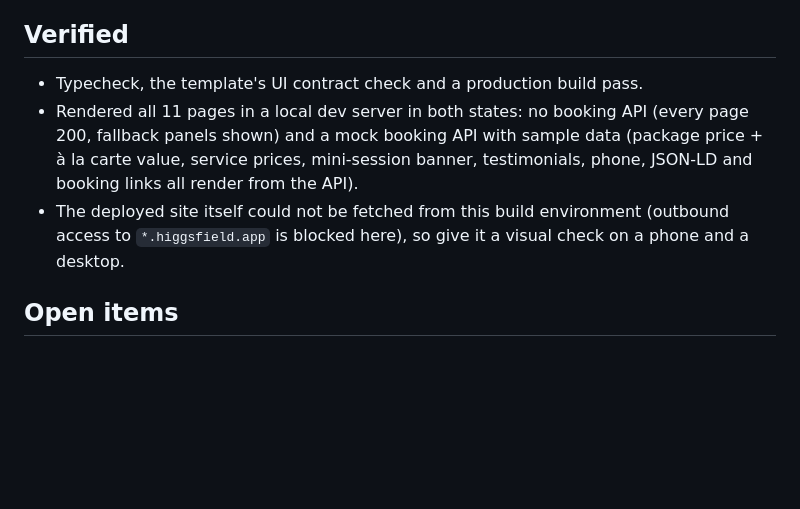
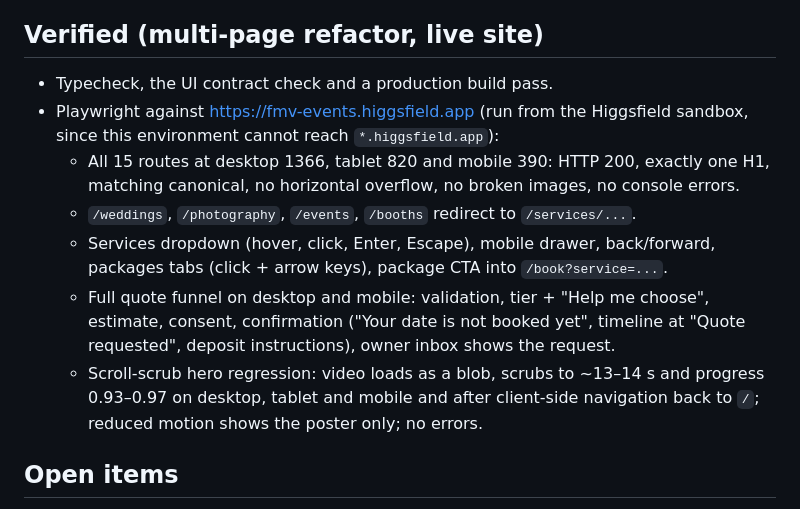
Before and after one commit to crislengar007-afk/private-work, a Markdown page: fmv-events/marketing/README.md, the part around the change. Rendered like a GitHub page; blank space fills up the shorter version.

Commit message:
Marketing README: record live verification of the multi-page refactor
Co-Authored-By: Claude Opus 5.5 <noreply@anthropic.com>
Claude-Session: https://claude.ai/code/session_01P9DT4KYNgKqoguG1tTgNd8

```diff
--- a/fmv-events/marketing/README.md
+++ b/fmv-events/marketing/README.md
@@ -92,16 +92,23 @@ As soon as `BOOKING_API_URL` is set, live data and the real booking links take o
    (or the custom domain) so the "Check a date" widget is allowed by CORS.
 4. Redeploy the Higgsfield site (secrets take effect on the next deploy).
 
-## Verified
+## Verified (multi-page refactor, live site)
 
-- Typecheck, the template's UI contract check and a production build pass.
-- Rendered all 11 pages in a local dev server in both states: no booking API (every
-  page 200, fallback panels shown) and a mock booking API with sample data (package
-  price + à la carte value, service prices, mini-session banner, testimonials,
-  phone, JSON-LD and booking links all render from the API).
-- The deployed site itself could not be fetched from this build environment
-  (outbound access to `*.higgsfield.app` is blocked here), so give it a visual check
-  on a phone and a desktop.
+- Typecheck, the UI contract check and a production build pass.
+- Playwright against https://fmv-events.higgsfield.app (run from the Higgsfield
+  sandbox, since this environment cannot reach `*.higgsfield.app`):
+  - All 15 routes at desktop 1366, tablet 820 and mobile 390: HTTP 200, exactly one
+    H1, matching canonical, no horizontal overflow, no broken images, no console
+    errors.
+  - `/weddings`, `/photography`, `/events`, `/booths` redirect to `/services/...`.
+  - Services dropdown (hover, click, Enter, Escape), mobile drawer, back/forward,
+    packages tabs (click + arrow keys), package CTA into `/book?service=...`.
+  - Full quote funnel on desktop and mobile: validation, tier + "Help me choose",
+    estimate, consent, confirmation ("Your date is not booked yet", timeline at
+    "Quote requested", deposit instructions), owner inbox shows the request.
+  - Scroll-scrub hero regression: video loads as a blob, scrubs to ~13–14 s and
+    progress 0.93–0.97 on desktop, tablet and mobile and after client-side
+    navigation back to `/`; reduced motion shows the poster only; no errors.
 
 ## Open items
 
```
